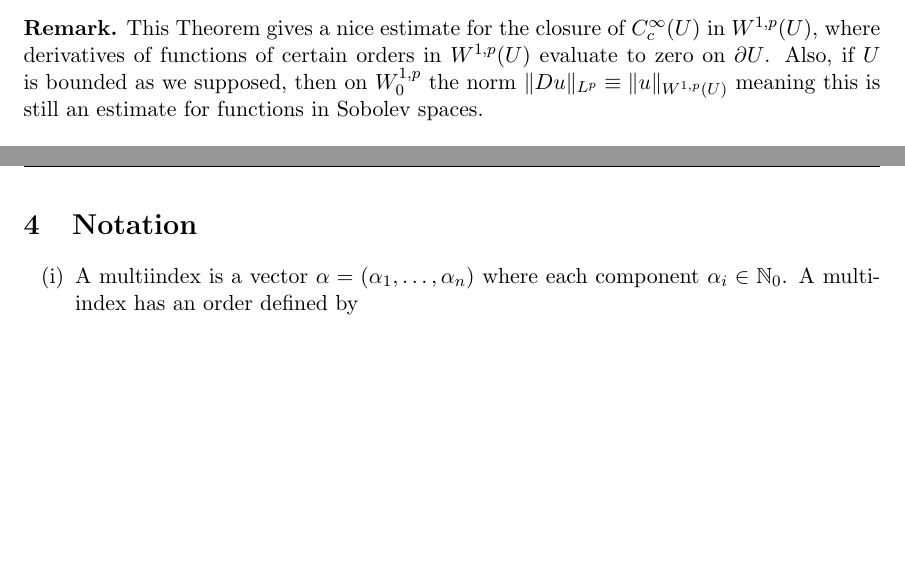
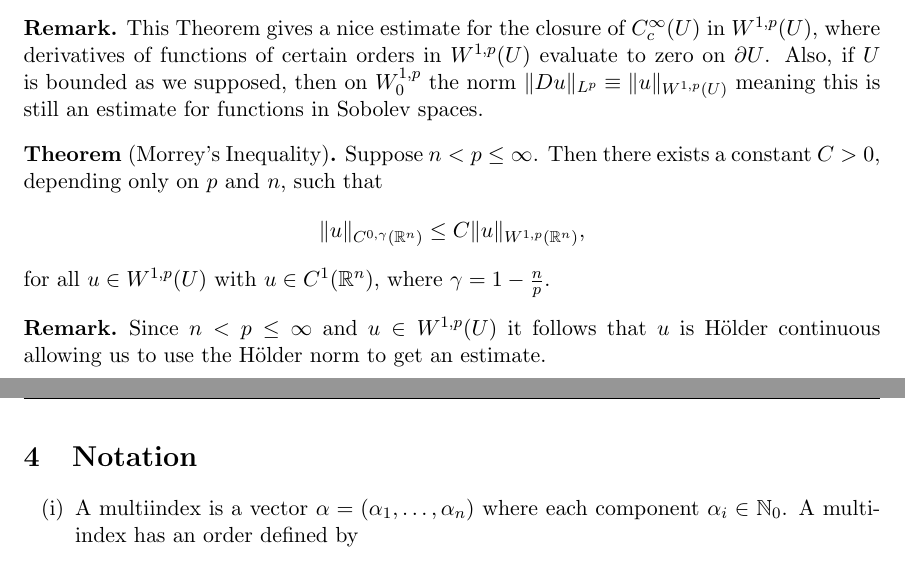
Before and after one commit to Aidenwjt/summer-research-2023, a LaTeX document (notes/notes.tex): two parts of pages 4 and 5 of 5, joined at a grey line, cut so that both start at the same text, the shorter picture padded with empty space. Compiled offline with pdfLaTeX.

Commit message:
some more inequalities

```diff
--- a/notes/notes.tex
+++ b/notes/notes.tex
@@ -72,10 +72,21 @@ for all $1 \leq q \leq p^*$, where $C > 0$ is constant and only depending on $p$
 \end{theorem}
 \begin{remark}
 This Theorem gives a nice estimate for the closure of $C_{c}^{\infty}(U)$ in $W^{1,p}(U)$,
-	where derivatives of functions of certain orders in $W^{1,p}(U)$ evaluate to zero on $\partial U$.
-	Also, if $U$ is bounded as we supposed, then on $W_{0}^{1,p}$ the norm $\|Du\|_{L^{p}} \equiv \|u\|_{W^{1,p}(U)}$
-	meaning this is still an estimate for functions in Sobolev spaces.
+where derivatives of functions of certain orders in $W^{1,p}(U)$ evaluate to zero on $\partial U$.
+Also, if $U$ is bounded as we supposed, then on $W_{0}^{1,p}$ the norm $\|Du\|_{L^{p}} \equiv \|u\|_{W^{1,p}(U)}$
+meaning this is still an estimate for functions in Sobolev spaces.
 \end{remark}
+
+\begin{theorem}[Morrey's Inequality]
+Suppose $n < p \leq \infty$. Then there exists a constant $C > 0$, depending only on $p$ and $n$, such that
+	\[\|u\|_{C^{0,\gamma}(\mathbb{R}^n)} \leq C\|u\|_{W^{1,p}(\mathbb{R}^n)},\]
+for all $u \in W^{1,p}(U)$ with $u \in C^1(\mathbb{R}^n)$, where $\gamma = 1 - \frac{n}{p}$.
+\end{theorem}
+\begin{remark}
+Since $n < p \leq \infty$ and $u \in W^{1,p}(U)$ it follows that $u$ is H\"{o}lder continuous allowing us
+	to use the H\"{o}lder norm to get an estimate.
+\end{remark}
+
 
 \newpage
 
```
Also changed, not shown: notes/notes.pdf.
